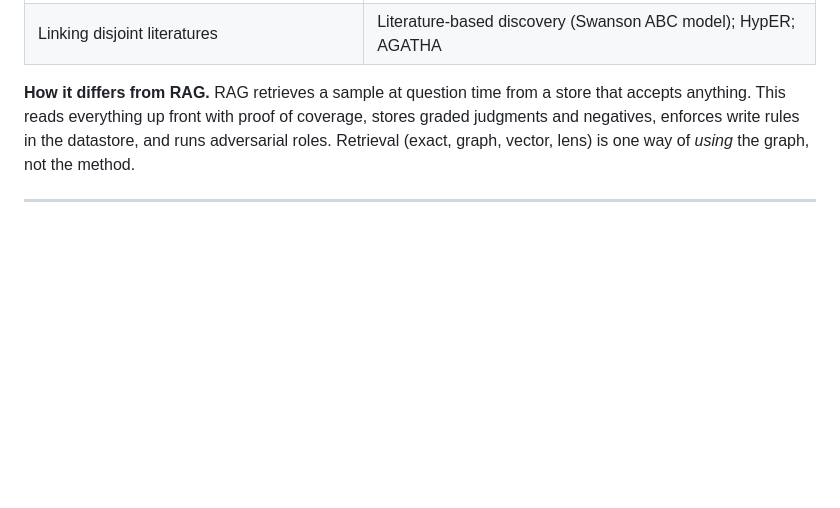
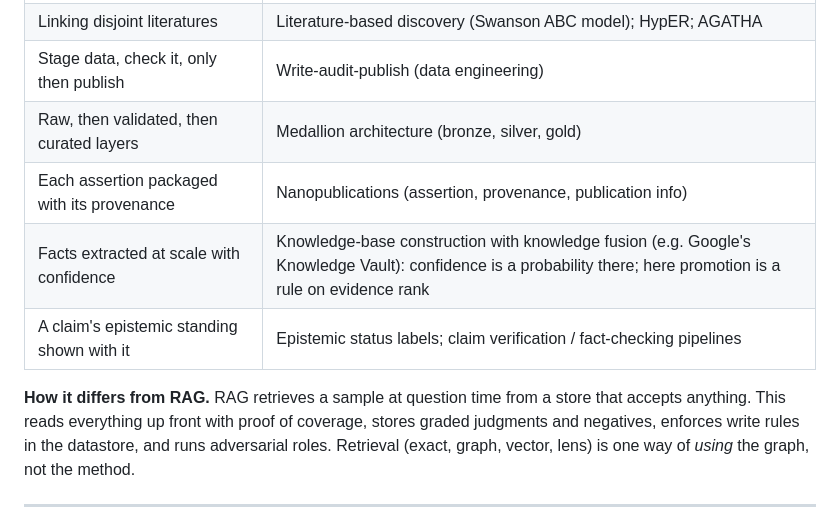
Before and after one commit to t3chnicallyinclined/groundworks, a Markdown page: docs/METHOD.md, the part around the change. Drawn GitHub-style; blank space fills up the shorter version.

Commit message:
METHOD lineage: write-audit-publish, medallion layers, nanopublications, knowledge fusion, epistemic status
Co-Authored-By: Claude Opus 5 (1M context) <noreply@anthropic.com>

```diff
--- a/docs/METHOD.md
+++ b/docs/METHOD.md
@@ -159,6 +159,11 @@ Maps autoresearch onto knowledge work:
 | Keep only what a fixed evaluator says is better | autoresearch; hill-climbing on a fixed fitness function |
 | Model proposes, rules dispose | Neuro-symbolic systems |
 | Linking disjoint literatures | Literature-based discovery (Swanson ABC model); HypER; AGATHA |
+| Stage data, check it, only then publish | Write-audit-publish (data engineering) |
+| Raw, then validated, then curated layers | Medallion architecture (bronze, silver, gold) |
+| Each assertion packaged with its provenance | Nanopublications (assertion, provenance, publication info) |
+| Facts extracted at scale with confidence | Knowledge-base construction with knowledge fusion (e.g. Google's Knowledge Vault): confidence is a probability there; here promotion is a rule on evidence rank |
+| A claim's epistemic standing shown with it | Epistemic status labels; claim verification / fact-checking pipelines |
 
 **How it differs from RAG.** RAG retrieves a sample at question time from a store that accepts anything. This reads everything up front with proof of coverage, stores graded judgments and negatives, enforces write rules in the datastore, and runs adversarial roles. Retrieval (exact, graph, vector, lens) is one way of *using* the graph, not the method.
 
```
